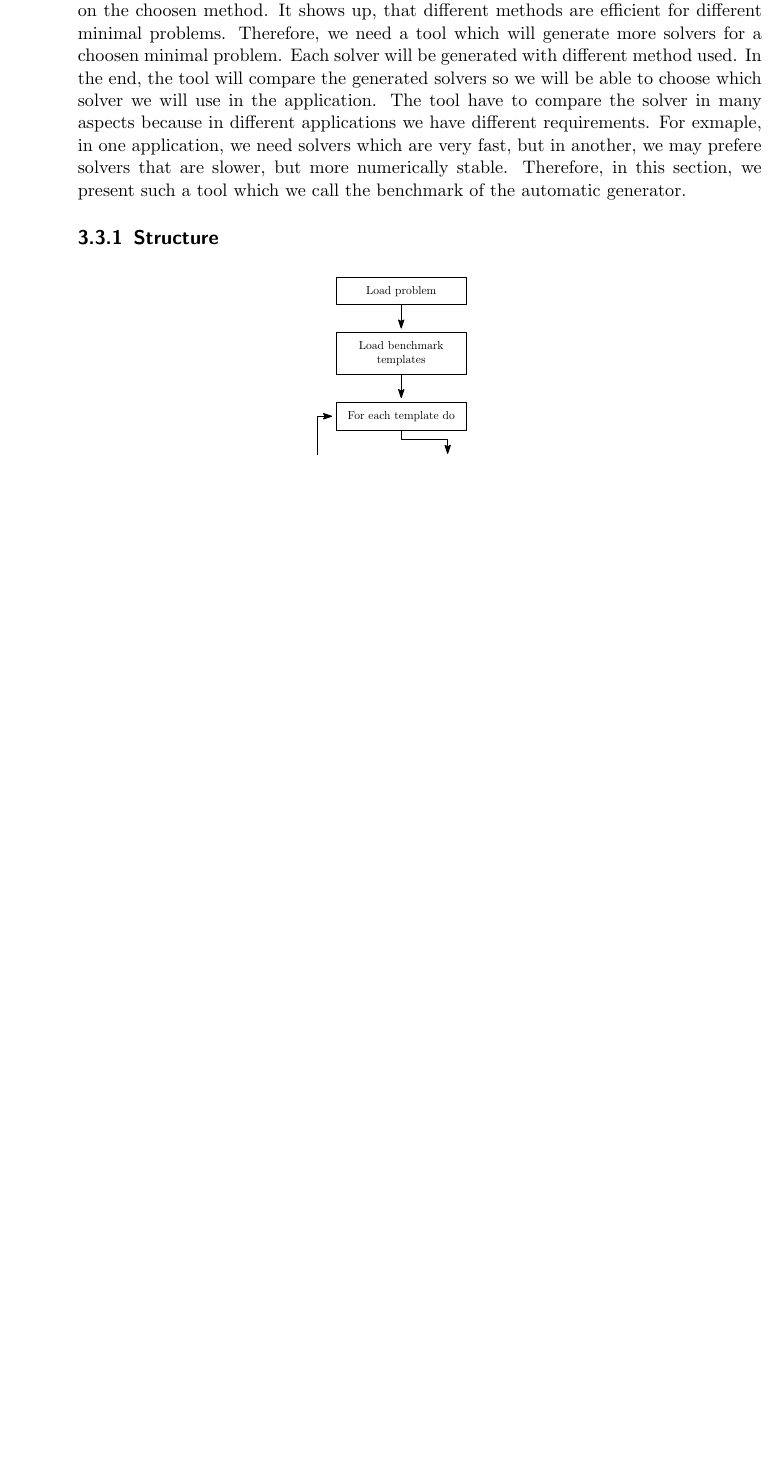
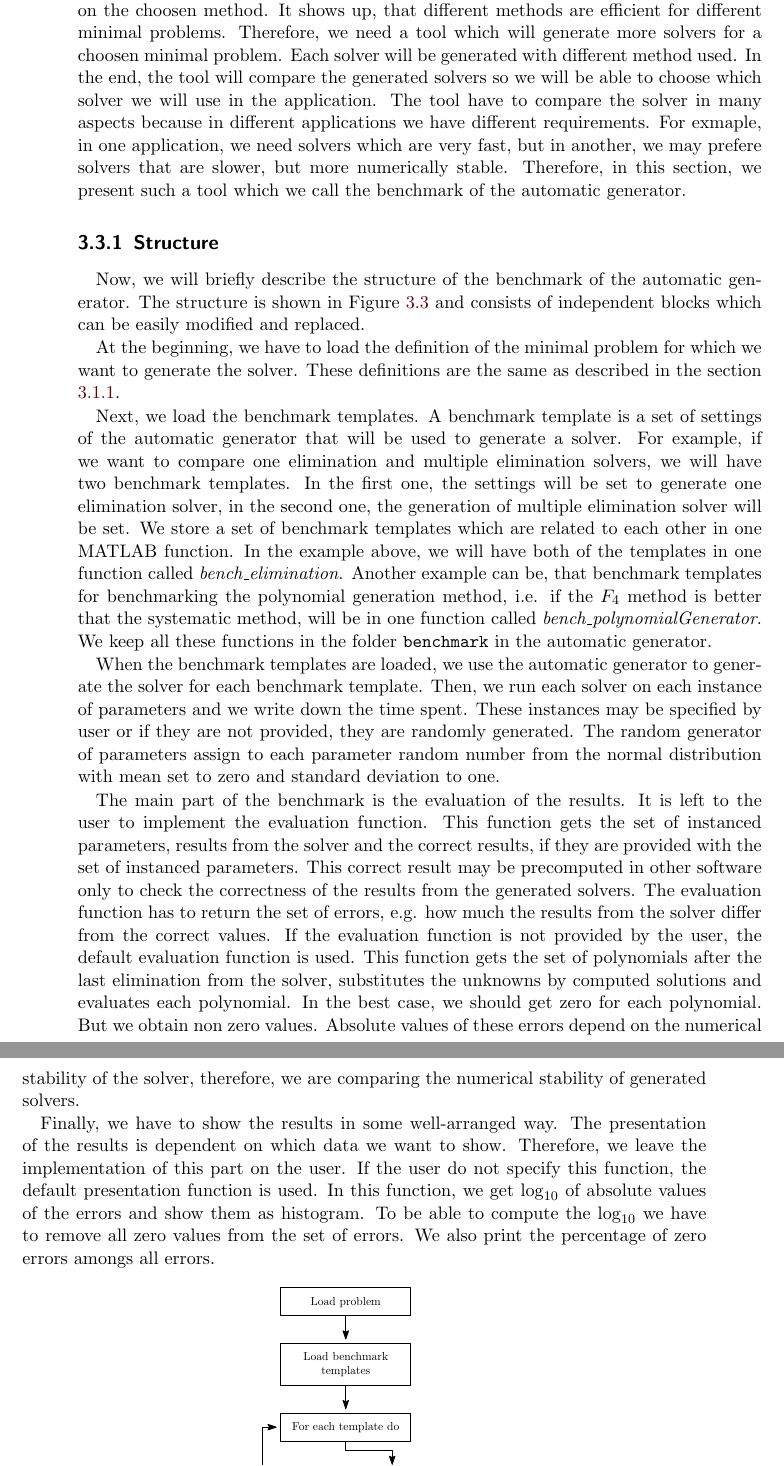
Before and after one commit to PavelTrutman/Minimal-Problem-Solver-Generator, a LaTeX thesis (thesis.tex, which reads automatic-generator.tex): part of page 35 of 39 before the commit and two parts of pages 35 and 36 of 40 after it, the two joined at a grey line, cut so that both start at the same text, the shorter picture padded with empty space. Compiled offline with pdfLaTeX.

Commit message:
Structure of the benchmark described.

```diff
--- a/automatic-generator.tex
+++ b/automatic-generator.tex
@@ -188,6 +188,17 @@ The key function in the $F_4$ strategy is the \textit{Sel} function which is des
 In the automatic generator as presented in this thesis, there are many different methods which can be used to generate the solver. Efficiency of the generated solver depends on the choosen method. It shows up, that different methods are efficient for different minimal problems. Therefore, we need a tool which will generate more solvers for a choosen minimal problem. Each solver will be generated with different method used. In the end, the tool will compare the generated solvers so we will be able to choose which solver we will use in the application. The tool have to compare the solver in many aspects because in different applications we have different requirements. For exmaple, in one application, we need solvers which are very fast, but in another, we may prefere solvers that are slower, but more numerically stable. Therefore, in this section, we present such a tool which we call the benchmark of the automatic generator.
 
 \subsection{Structure}
+Now, we will briefly describe the structure of the benchmark of the automatic generator. The structure is shown in Figure \ref{autogen:benchmark} and consists of independent blocks which can be easily modified and replaced.
+
+At the beginning, we have to load the definition of the minimal problem for which we want to generate the solver. These definitions are the same as described in the section \ref{subsec:MinimalProblemDefinition}.
+
+Next, we load the benchmark templates. A benchmark template is a set of settings of the automatic generator that will be used to generate a solver. For example, if we want to compare one elimination and multiple elimination solvers, we will have two benchmark templates. In the first one, the settings will be set to generate one elimination solver, in the second one, the generation of multiple elimination solver will be set. We store a set of benchmark templates which are related to each other in one MATLAB function. In the example above, we will have both of the templates in one function called \textit{bench\_elimination}. Another example can be, that benchmark templates for benchmarking the polynomial generation method, i.e. if the $F_4$ method is better that the systematic method, will be in one function called \textit{bench\_polynomialGenerator}. We keep all these functions in the folder \texttt{benchmark} in the automatic generator.
+
+When the benchmark templates are loaded, we use the automatic generator to generate the solver for each benchmark template. Then, we run each solver on each instance of parameters and we write down the time spent. These instances may be specified by user or if they are not provided, they are randomly generated. The random generator of parameters assign to each parameter random number from the normal distribution with mean set to zero and standard deviation to one.
+
+The main part of the benchmark is the evaluation of the results. It is left to the user to implement the evaluation function. This function gets the set of instanced parameters, results from the solver and the correct results, if they are provided with the set of instanced parameters. This correct result may be precomputed in other software only to check the correctness of the results from the generated solvers. The evaluation function has to return the set of errors, e.g. how much the results from the solver differ from the correct values. If the evaluation function is not provided by the user, the default evaluation function is used. This function gets the set of polynomials after the last elimination from the solver, substitutes the unknowns by computed solutions and evaluates each polynomial. In the best case, we should get zero for each polynomial. But we obtain non zero values. Absolute values of these errors depend on the numerical stability of the solver, therefore, we are comparing the numerical stability of generated solvers.
+
+Finally, we have to show the results in some well-arranged way. The presentation of the results is dependent on which data we want to show. Therefore, we leave the implementation of this part on the user. If the user do not specify this function, the default presentation function is used. In this function, we get $\log_{10}$ of absolute values of the errors and show them as histogram. To be able to compute the $\log_{10}$ we have to remove all zero values from the set of errors. We also print the percentage of zero errors amongs all errors.
 
 \begin{figure}[ht]
   \centering
```
Also changed, not shown: thesis.pdf.
